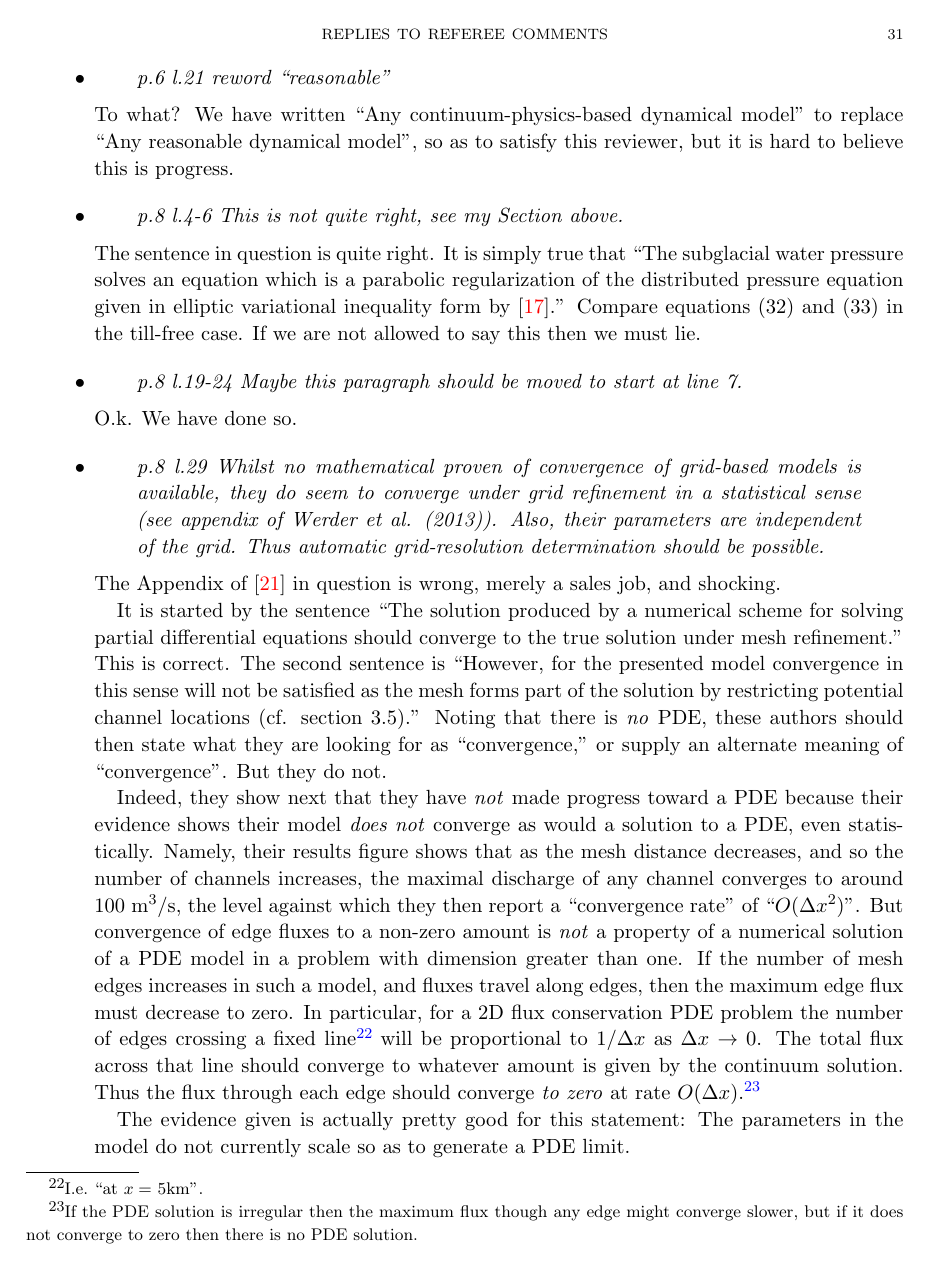
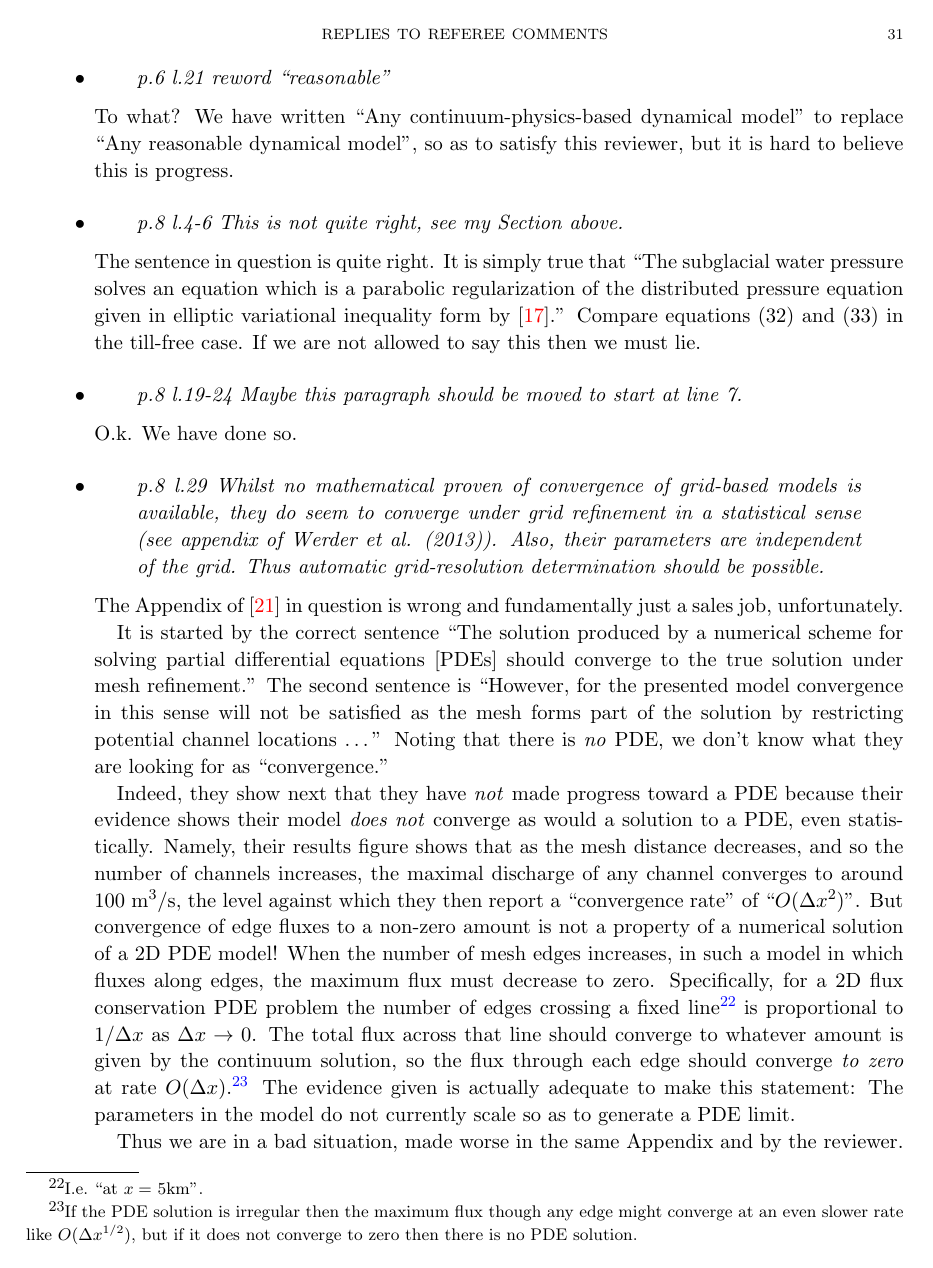
Before and after one commit to bueler/hydrolakes, a LaTeX paper (replies-all.tex): page 31 of 36. Compiled offline with pdfLaTeX.

Commit message:
tone down reply without changing it

```diff
--- a/replies-all.tex
+++ b/replies-all.tex
@@ -644,12 +644,11 @@ physical bounds on the pressure.'' write ``We use englacial porosity as a regula
 {O.k.  We have done so.}
 
 \reply{p.8 l.29 Whilst no mathematical proven of convergence of grid-based models is available,  they do seem to converge under grid refinement in a statistical sense (see appendix of Werder et al. (2013)).  Also, their parameters are independent of the grid.  Thus automatic grid-resolution determination should be possible.}
-{The Appendix of \cite{Werderetal2013} in question is wrong, merely a sales job, and shocking. \\
-\indent It is started by the sentence ``The solution produced by a numerical scheme for solving partial differential equations should converge to the true solution under mesh refinement.''  This is correct.  The second sentence is ``However, for the presented model convergence in this sense will not be satisfied as the mesh forms part of the solution by restricting potential channel locations (cf. section 3.5).''  Noting that there is \emph{no} PDE, these authors should then state what they are looking for as ``convergence,'' or supply an alternate meaning of ``convergence''.  But they do not.  \\
-\indent Indeed, they show next that they have \emph{not} made progress toward a PDE because their evidence shows their model \emph{does not} converge as would a solution to a PDE, even statistically. Namely, their results figure shows that as the mesh distance decreases, and so the number of channels increases, the maximal discharge of any channel converges to around 100 $\text{m}^3/\text{s}$, the level against which they then report a ``convergence rate'' of ``$O(\Delta x^2)$''.  But convergence of edge fluxes to a non-zero amount is \emph{not} a property of a numerical solution of a PDE model in a problem with dimension greater than one.  If the number of mesh edges increases in such a model, and fluxes travel along edges, then the maximum edge flux must decrease to zero.  In particular, for a 2D flux conservation PDE problem the number of edges crossing a fixed line\footnote{I.e.~``at $x=$ 5km''.} will be proportional to $1/\Delta x$ as $\Delta x\to 0$.  The total flux across that line should converge to whatever amount is given by the continuum solution.  Thus the flux through each edge should converge \emph{to zero} at rate $O(\Delta x)$.\footnote{If the PDE solution is irregular then the maximum flux though any edge might converge slower, but if it does not converge to zero then there is no PDE solution.}  \\
-\indent The evidence given is actually pretty good for this statement: The parameters in the model do not currently scale so as to generate a PDE limit. \\
-\indent Thus we are in a bad situation, made worse in the same Appendix and by the reviewer.  The last sentence of the Appendix is a laughable claim of prospective performance without any basis: ``This variability should decrease further once real topography is used and is unlikely to be larger than the errors of field measurements.''\footnote{How are authors who look at real data supposed to publish if this kind of statement were to be believed in the idealized-geometry process-modeling literature before any real data?  The justification for publication of this kind of howler is that no one cares anyway?}  The reviewer's implication that what is missing from \cite{Werderetal2013} is merely a proof of convergence\footnote{``Whilst no mathematical proven of convergence \dots''} can only be deliberate indirection because we never came close to saying it was a lack of a ``proof'' of convergence that caused us to not implement conduits.  The claim by the reviewer of additional prospective ``automatic'' numerical performance\footnote{``Thus automatic grid-resolution determination should be possible.''} is shocking given the available evidence. \\
-\indent Reviewers \# 1 and \# 3 want us to buy into this idea of using a 2D lattice model of conduits in a scalable ice sheet model, and the only evidence for this even being possible, much less the right modeling choice, is a manipulative sales job on top of evidence for the opposite view.  What are we supposed to be doing in reply to this?}
+{The Appendix of \cite{Werderetal2013} in question is wrong and fundamentally just a sales job, unfortunately. \\
+\indent It is started by the correct sentence ``The solution produced by a numerical scheme for solving partial differential equations [PDEs] should converge to the true solution under mesh refinement.''  The second sentence is ``However, for the presented model convergence in this sense will not be satisfied as the mesh forms part of the solution by restricting potential channel locations \dots''  Noting that there is \emph{no} PDE, we don't know what they are looking for as ``convergence.''  \\
+\indent Indeed, they show next that they have \emph{not} made progress toward a PDE because their evidence shows their model \emph{does not} converge as would a solution to a PDE, even statistically. Namely, their results figure shows that as the mesh distance decreases, and so the number of channels increases, the maximal discharge of any channel converges to around 100 $\text{m}^3/\text{s}$, the level against which they then report a ``convergence rate'' of ``$O(\Delta x^2)$''.  But convergence of edge fluxes to a non-zero amount is not a property of a numerical solution of a 2D PDE model! When the number of mesh edges increases, in such a model in which fluxes along edges, the maximum flux must decrease to zero.  Specifically, for a 2D flux conservation PDE problem the number of edges crossing a fixed line\footnote{I.e.~``at $x=$ 5km''.} is proportional to $1/\Delta x$ as $\Delta x\to 0$.  The total flux across that line should converge to whatever amount is given by the continuum solution, so the flux through each edge should converge \emph{to zero} at rate $O(\Delta x)$.\footnote{If the PDE solution is irregular then the maximum flux though any edge might converge at an even slower rate like $O(\Delta x^{1/2})$, but if it does not converge to zero then there is no PDE solution.}  The evidence given is actually adequate to make this statement: The parameters in the model do not currently scale so as to generate a PDE limit. \\
+\indent Thus we are in a bad situation, made worse in the same Appendix and by the reviewer.  The last sentence of the Appendix is a laughable evidence-free claim of prospective performance: ``This variability should decrease further once real topography is used and is unlikely to be larger than the errors of field measurements.''  Then reviewer implies that what is missing from \cite{Werderetal2013} is merely a proof of convergence\footnote{``Whilst no mathematical proven of convergence \dots''}.  This is apparently only indirection as we never come close to saying it was a lack of a ``proof'' of convergence that caused us to not implement conduits.  The claim by the reviewer of additional prospective ``automatic'' numerical performance is sad, given the available evidence. \\
+\indent Reviewers \# 1 and \# 3 want us to buy into this idea of using a 2D lattice model of conduits in a scalable ice sheet model, and the only evidence of this even being possible, much less the right modeling choice, is a manipulative sales job on top of evidence for the opposite view.  What are we supposed to be doing in reply to this?}
 
 \reply{p.9 l.8 ``closures'' here and elsewhere can be confused with ``creep closure,'' reword.}
 {While we don't think this is a likely reader confusion, we have put quotes around ``closure'' here, so that the reader looks to the referenced section 4 for the meaning of the word.}
```
Also changed, not shown: replies-all.tex (2 more changed lines).
